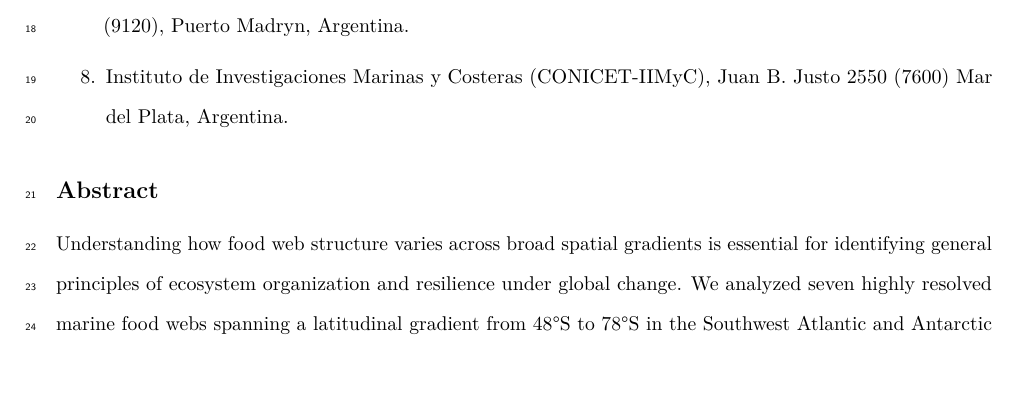
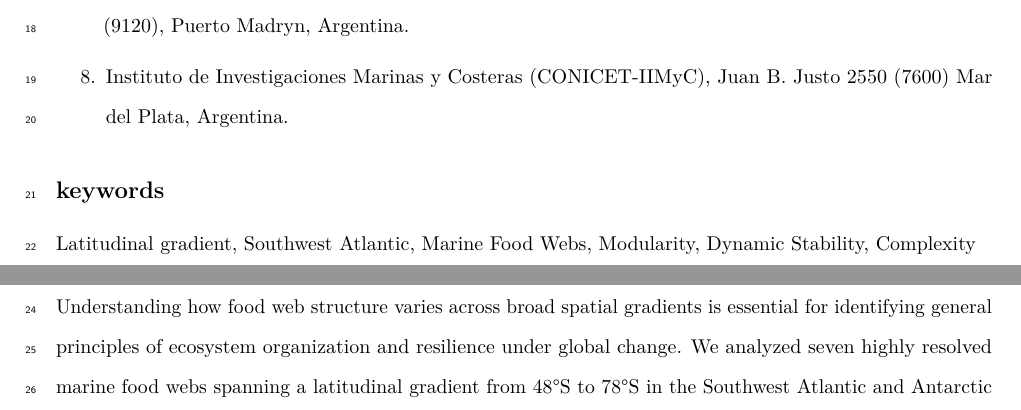
Before and after one commit to EcoComplex/SouthMetawebs, an R Markdown document (Manuscript.Rmd): part of page 1 of 16 before the commit and two parts of pages 1 and 2 of 16 after it, the two joined at a grey line, cut so that both start at the same text, the shorter picture padded with empty space. Rendered offline with R 4.5, knitr and Pandoc, then LaTeX, with nearby package versions; a font, style sheet, LaTeX package, included part or bibliography that could not be used is replaced or left out.

Commit message:
Add keywords

```diff
--- a/Manuscript.Rmd
+++ b/Manuscript.Rmd
@@ -26,6 +26,10 @@ Leonardo A. Saravia ^1^^2^, Iara D. Rodriguez^5^, Manuela Funes^8^, Georgina Cor
 7. Centro para el Estudio de Sistemas Marinos (CONICET-CESIMAR), Bv. Almirante Brown 2915 (9120), Puerto Madryn, Argentina.
 
 8. Instituto de Investigaciones Marinas y Costeras (CONICET-IIMyC), Juan B. Justo 2550 (7600) Mar del Plata, Argentina.
+
+## keywords
+
+Latitudinal gradient, Southwest Atlantic, Marine Food Webs, Modularity, Dynamic Stability, Complexity
 
 ## Abstract
 
```
